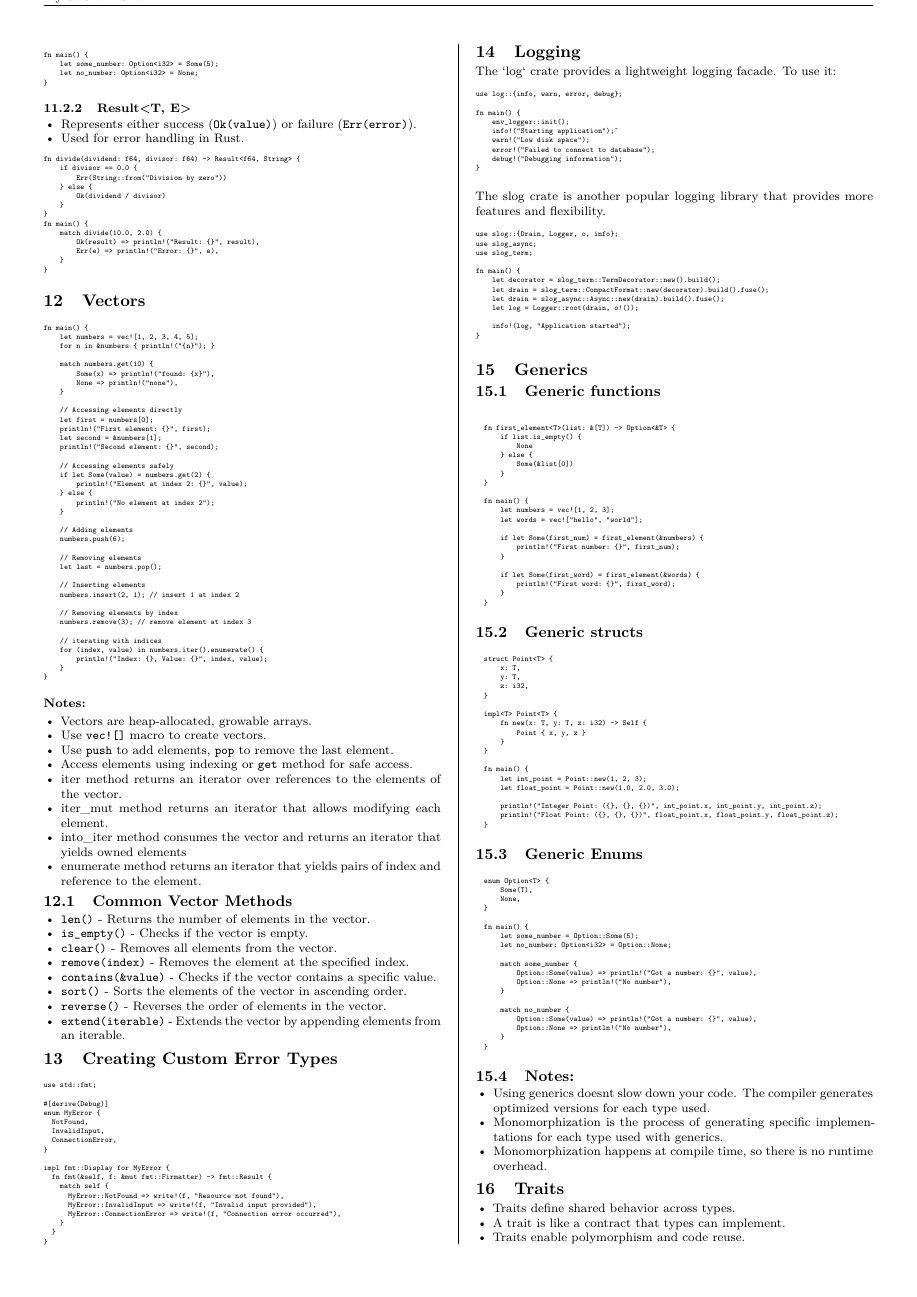
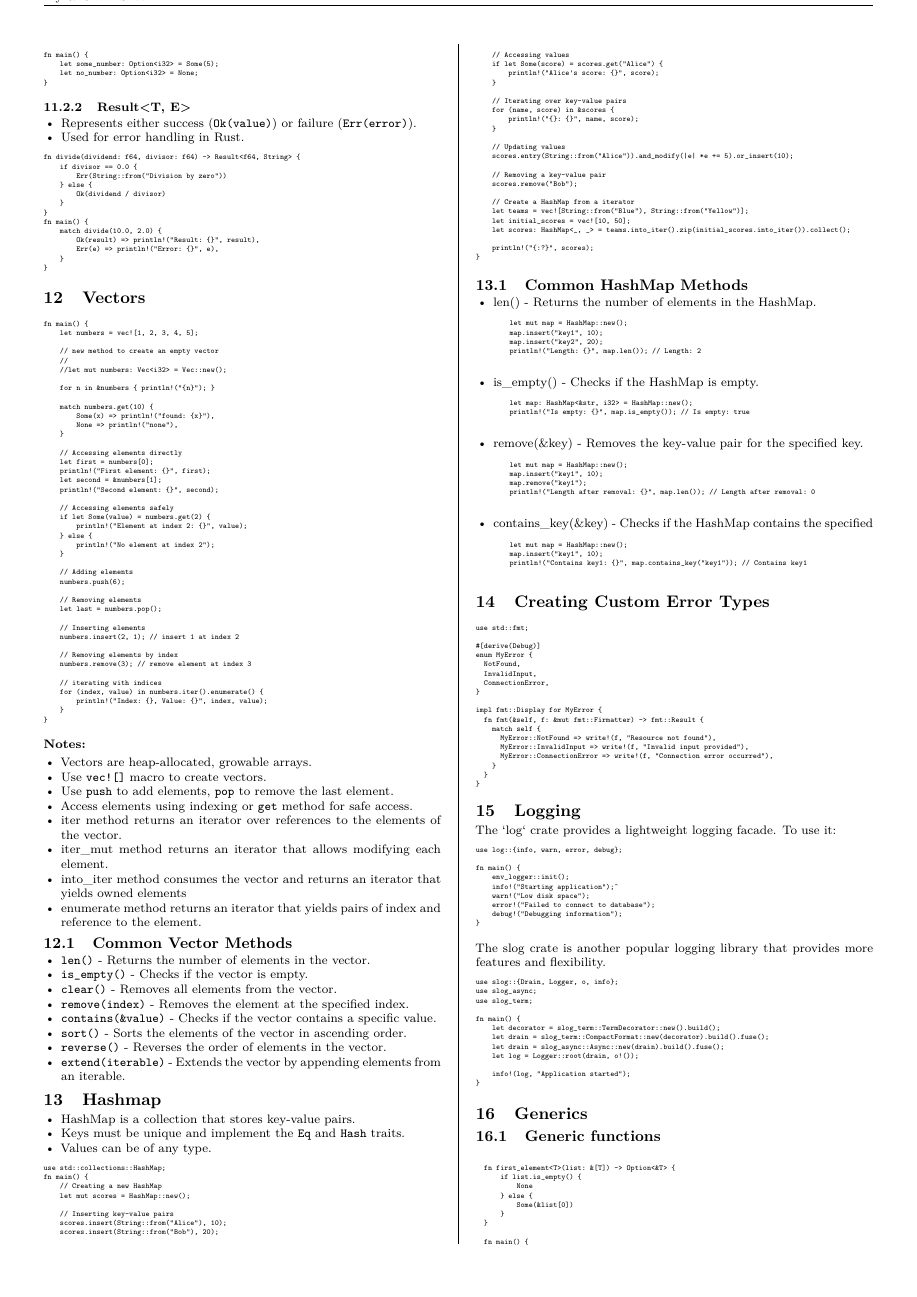
Before and after one commit to yavuzelcil/MyRsCheatSheet, a LaTeX document (cheatsheet.tex): page 4 of 5 before the commit and page 4 of 6 after it. Compiled offline with XeLaTeX.

Commit message:
feat: Add HashMap section with examples and common methods

```diff
--- a/cheatsheet.tex
+++ b/cheatsheet.tex
@@ -846,6 +846,11 @@ fn main() {
 \begin{Code}
 fn main() {
     let numbers = vec![1, 2, 3, 4, 5];
+
+    // new method to create an empty vector
+    //
+    //let mut numbers: Vec<i32> = Vec::new();
+
     for n in &numbers { println!("{n}"); }
 
     match numbers.get(10) {
@@ -908,6 +913,78 @@ fn main() {
     \item \texttt{reverse()} - Reverses the order of elements in the vector.
     \item \texttt{extend(iterable)} - Extends the vector by appending elements from an iterable.
 \end{itemize}
+
+\section{Hashmap}
+\begin{itemize}
+    \item HashMap is a collection that stores key-value pairs.
+    \item Keys must be unique and implement the \texttt{Eq} and \texttt{Hash} traits.
+    \item Values can be of any type.
+\end{itemize}
+
+\begin{Code}
+use std::collections::HashMap;
+fn main() {
+    // Creating a new HashMap
+    let mut scores = HashMap::new();
+
+    // Inserting key-value pairs
+    scores.insert(String::from("Alice"), 10);
+    scores.insert(String::from("Bob"), 20);
+
+    // Accessing values
+    if let Some(score) = scores.get("Alice") {
+        println!("Alice's score: {}", score);
+    }
+
+    // Iterating over key-value pairs
+    for (name, score) in &scores {
+        println!("{}: {}", name, score);
+    }
+
+    // Updating values
+    scores.entry(String::from("Alice")).and_modify(|e| *e += 5).or_insert(10);
+
+    // Removing a key-value pair
+    scores.remove("Bob");
+
+    // Create a HashMap from a iterator
+    let teams = vec![String::from("Blue"), String::from("Yellow")];
+    let initial_scores = vec![10, 50];
+    let scores: HashMap<_, _> = teams.into_iter().zip(initial_scores.into_iter()).collect();
+
+    println!("{:?}", scores);
+}
+\end{Code}
+
+\subsection{Common HashMap Methods}
+\begin{itemize}
+    \item len() - Returns the number of elements in the HashMap.
+    \begin{Code}
+    let mut map = HashMap::new();
+    map.insert("key1", 10);
+    map.insert("key2", 20);
+    println!("Length: {}", map.len()); // Length: 2
+    \end{Code}
+    \item is\_empty() - Checks if the HashMap is empty.
+    \begin{Code}
+    let map: HashMap<&str, i32> = HashMap::new();
+    println!("Is empty: {}", map.is_empty()); // Is empty: true
+    \end{Code}
+    \item remove(\&key) - Removes the key-value pair for the specified key.
+    \begin{Code}
+    let mut map = HashMap::new();
+    map.insert("key1", 10);
+    map.remove("key1");
+    println!("Length after removal: {}", map.len()); // Length after removal: 0
+    \end{Code}
+    \item contains\_key(\&key) - Checks if the HashMap contains the specified
+    \begin{Code}
+    let mut map = HashMap::new();
+    map.insert("key1", 10);
+    println!("Contains key1: {}", map.contains_key("key1")); // Contains key1
+    \end{Code}
+\end{itemize}
+
 
 
 \section{Creating Custom Error Types}
```
Also changed, not shown: cheatsheet.pdf.
